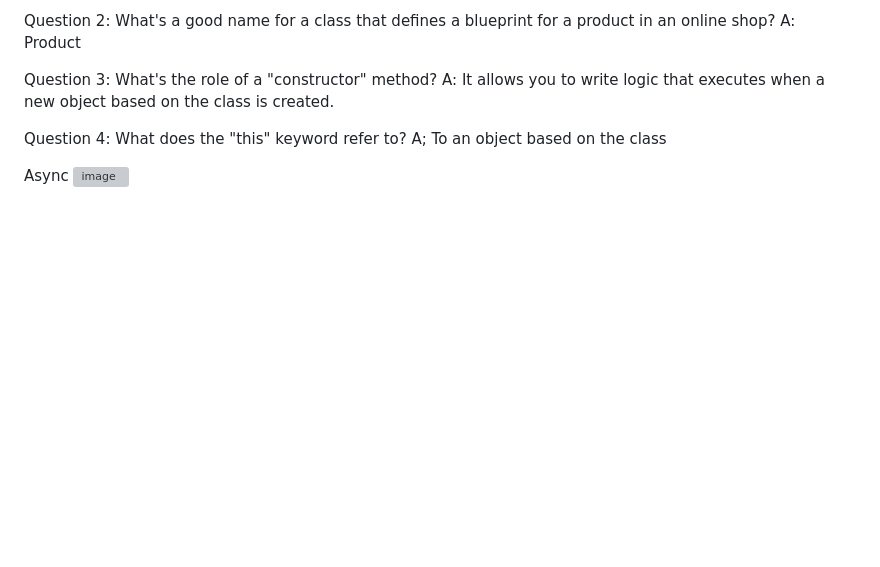
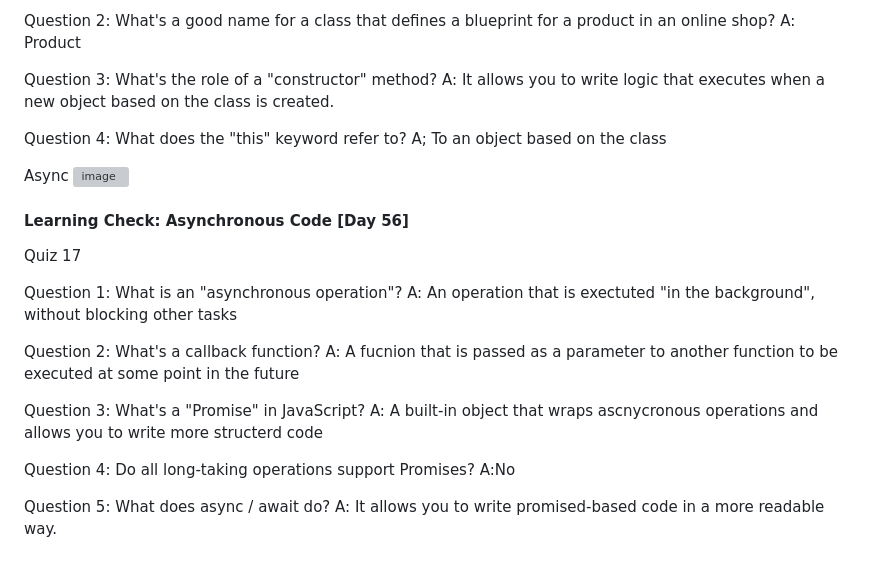
Before and after one commit to rominalodolo/100_Days_Of_Code-Web-Development-Bootcamp, a Markdown page: README.md, the part around the change. GitHub-like rendering; blank space fills up the shorter version; grey boxes are pictures that could not be loaded.

Commit message:
Add learning check for asynchronous code
Added a learning check section with quiz questions about asynchronous code.

```diff
--- a/README.md
+++ b/README.md
@@ -1474,3 +1474,27 @@ A; To an object based on the class
 
 Async
 <img width="1410" height="733" alt="image" src="https://github.com/user-attachments/assets/e894a6a5-baff-4d7c-af68-96b79d175286" />
+
+
+#### Learning Check: Asynchronous Code [Day 56]
+Quiz 17
+
+Question 1:
+What is an "asynchronous operation"?
+A: An operation that is exectuted "in the background", without blocking other tasks
+
+Question 2:
+What's a callback function?
+A: A fucnion that is passed as a parameter to another function to be executed at some point in the future
+
+Question 3:
+What's a "Promise" in JavaScript?
+A: A built-in object that wraps ascnycronous operations and allows you to write more structerd code
+
+Question 4:
+Do all long-taking operations support Promises?
+A:No
+
+Question 5:
+What does async / await do?
+A: It allows you to write promised-based code in a more readable way.
```
